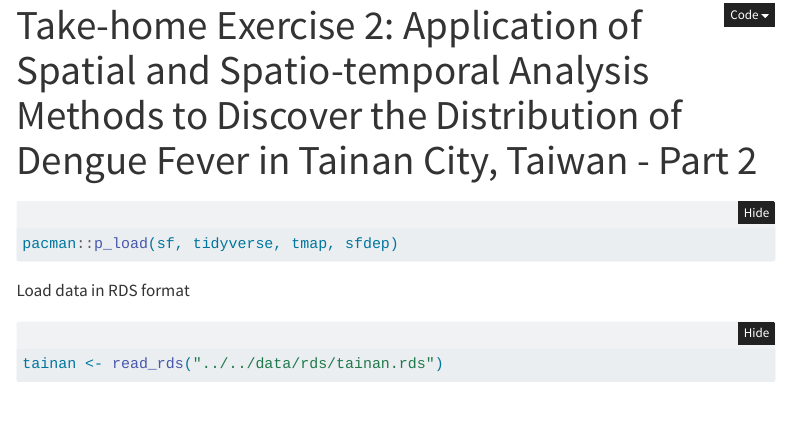
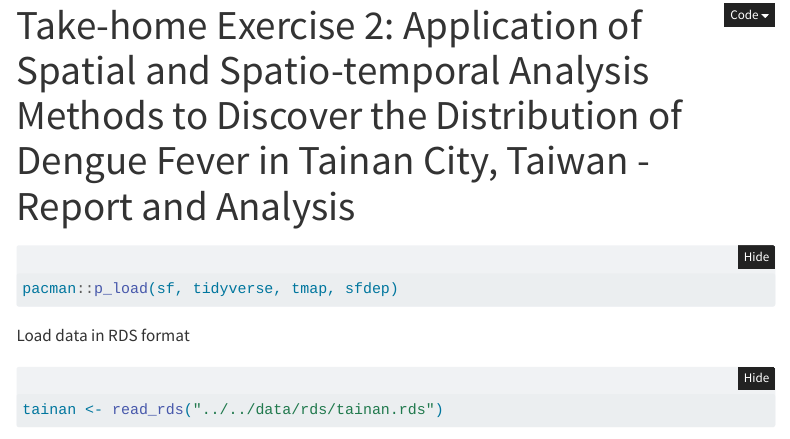
Before and after one commit to tangxy0321/is415gaa, a Quarto document (Take-home_Ex/Take-home_Ex02/Take-home_Ex02_Part2.qmd): the page in a window 1100 px wide, from its top. Rendered offline with R 4.5, knitr and Pandoc in place of Quarto, with nearby package versions; folded parts are opened; some code elsewhere in the file could not run offline; menus at the side of the page are left out.

Commit message:
update to nav-item

```diff
--- a/Take-home_Ex/Take-home_Ex02/Take-home_Ex02_Part2.qmd
+++ b/Take-home_Ex/Take-home_Ex02/Take-home_Ex02_Part2.qmd
@@ -1,5 +1,5 @@
 ---
-title: "Take-home Exercise 2: Application of Spatial and Spatio-temporal Analysis Methods to Discover the Distribution of Dengue Fever in Tainan City, Taiwan - Part 2"
+title: "Take-home Exercise 2: Application of Spatial and Spatio-temporal Analysis Methods to Discover the Distribution of Dengue Fever in Tainan City, Taiwan - Report and Analysis"
 format:
   html:
     code-fold: true
--- a/_quarto.yml
+++ b/_quarto.yml
@@ -34,9 +34,9 @@ website:
         menu:
           - text: "Take-home Exercise 1"
             href: "Take-home_Ex/Take-home_Ex01/Take-home_Ex01.html"
-          - text: "Take-home Exercise 2: Part 1"
+          - text: "Take-home Exercise 2: Geospatial Data Wrangling"
             href: "Take-home_Ex/Take-home_Ex02/Take-home_Ex02_Part1.html"
-          - text: "Take-home Exercise 2: Part 2"
+          - text: "Take-home Exercise 2: Report and Analysis"
             href: "Take-home_Ex/Take-home_Ex02/Take-home_Ex02_Part2.html"
     right:
       - href: index.qmd
```
Also changed, not shown: 5 other files.
